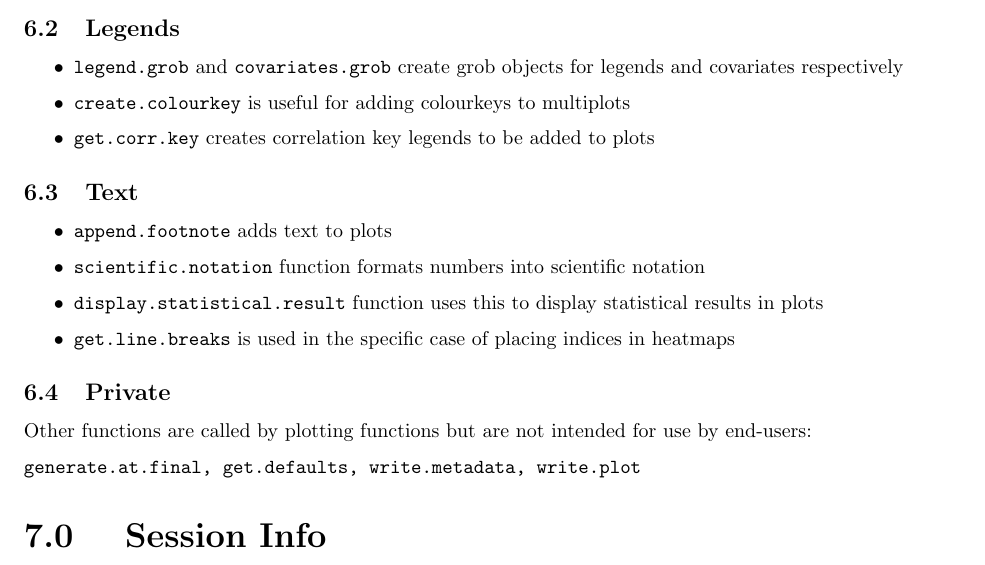
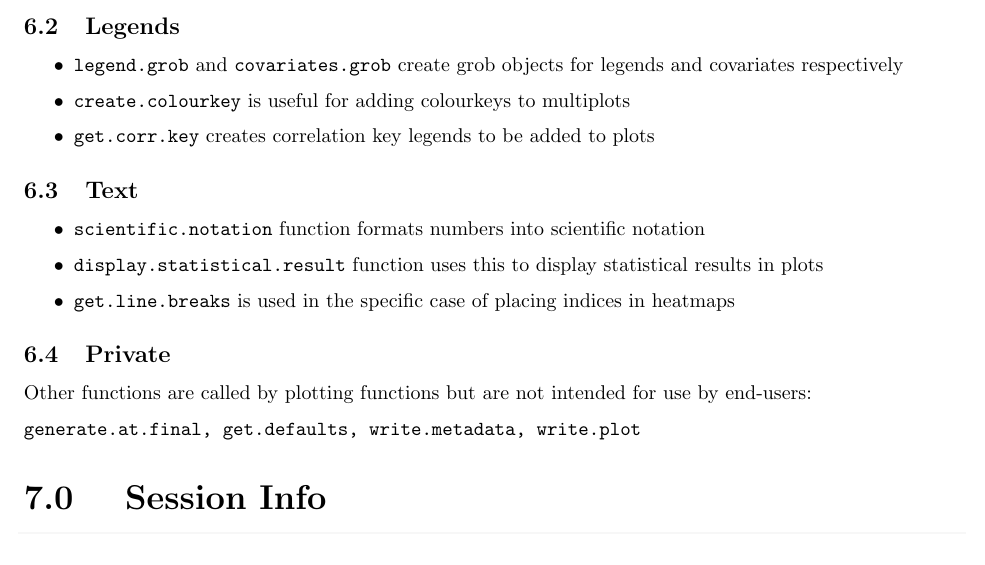
Before and after one commit to uclahs-cds/package-BoutrosLab-plotting-general, a LaTeX document (vignettes/PlottingGuide.tex): part of page 51 of 54, cut so that both start at the same text. Compiled offline with pdfLaTeX; a LaTeX package or settings file that is missing is left out.

Commit message:
BPG v5.9.5; minor changes to formatting plus simple fixes from jira: removed append.footnote.R, fixed error in force.colour.scheme, added warnings when using conditional variables in formulas, modified boxplot ticks (see NEWS)
git-svn-id: https://code.boutroslab.oicr.on.ca/svn/BoutrosLab@71229 aa8168d8-c5e5-4185-88a0-f3e152ed764a

```diff
--- a/vignettes/PlottingGuide.tex
+++ b/vignettes/PlottingGuide.tex
@@ -3079,7 +3079,6 @@ The spiral.sunrise, spiral.dusk, etc colour schemes were created by ``spiralling
 
 \subsection{Text}
 \begin{itemize}
-\item \texttt{append.footnote} adds text to plots
 \item \texttt{scientific.notation} function formats numbers into scientific notation
 \item \texttt{display.statistical.result} function uses this to display statistical results in plots
 \item \texttt{get.line.breaks} is used in the specific case of placing indices in heatmaps
```
Also changed, not shown: 18 other files.
